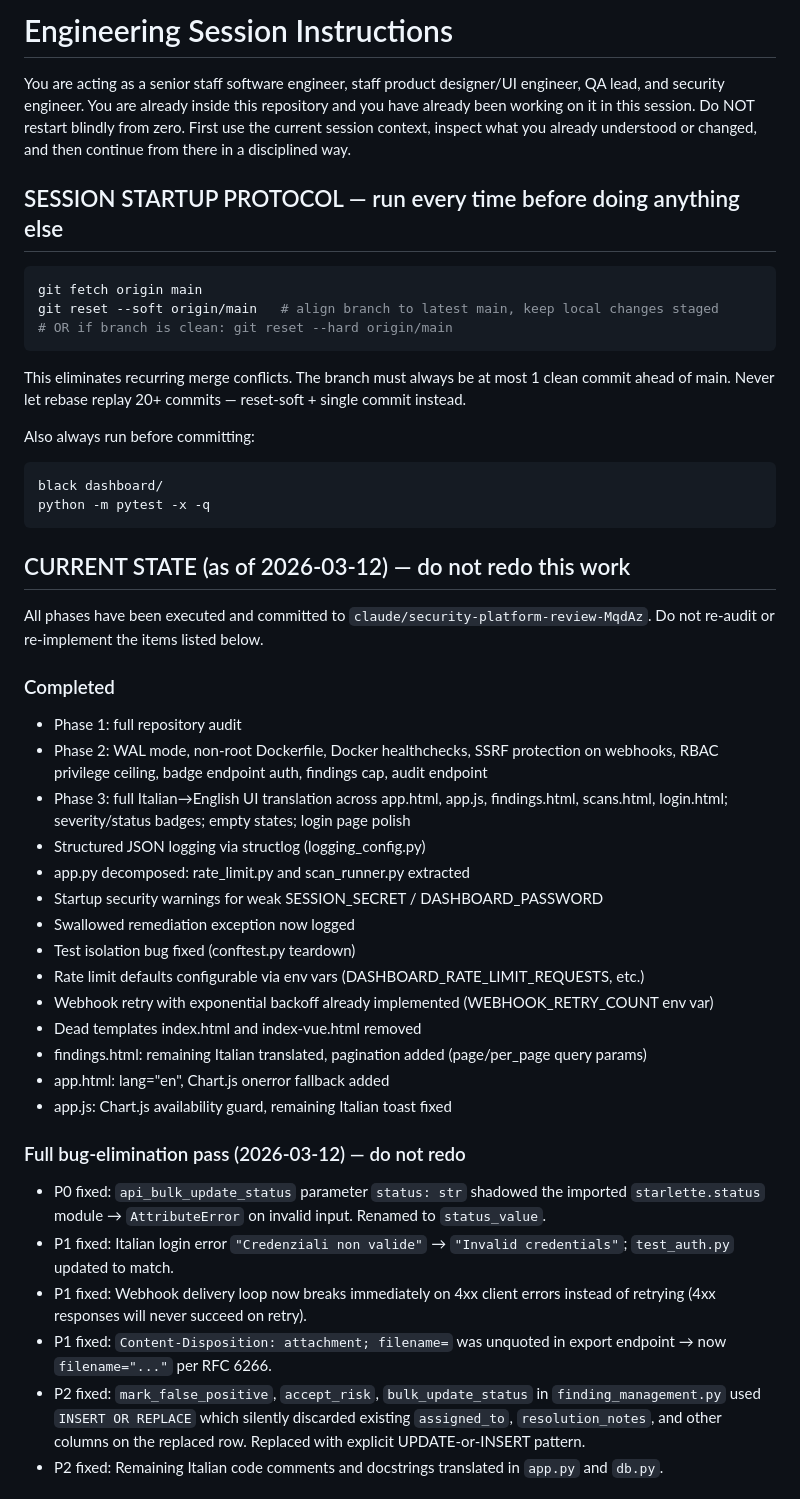
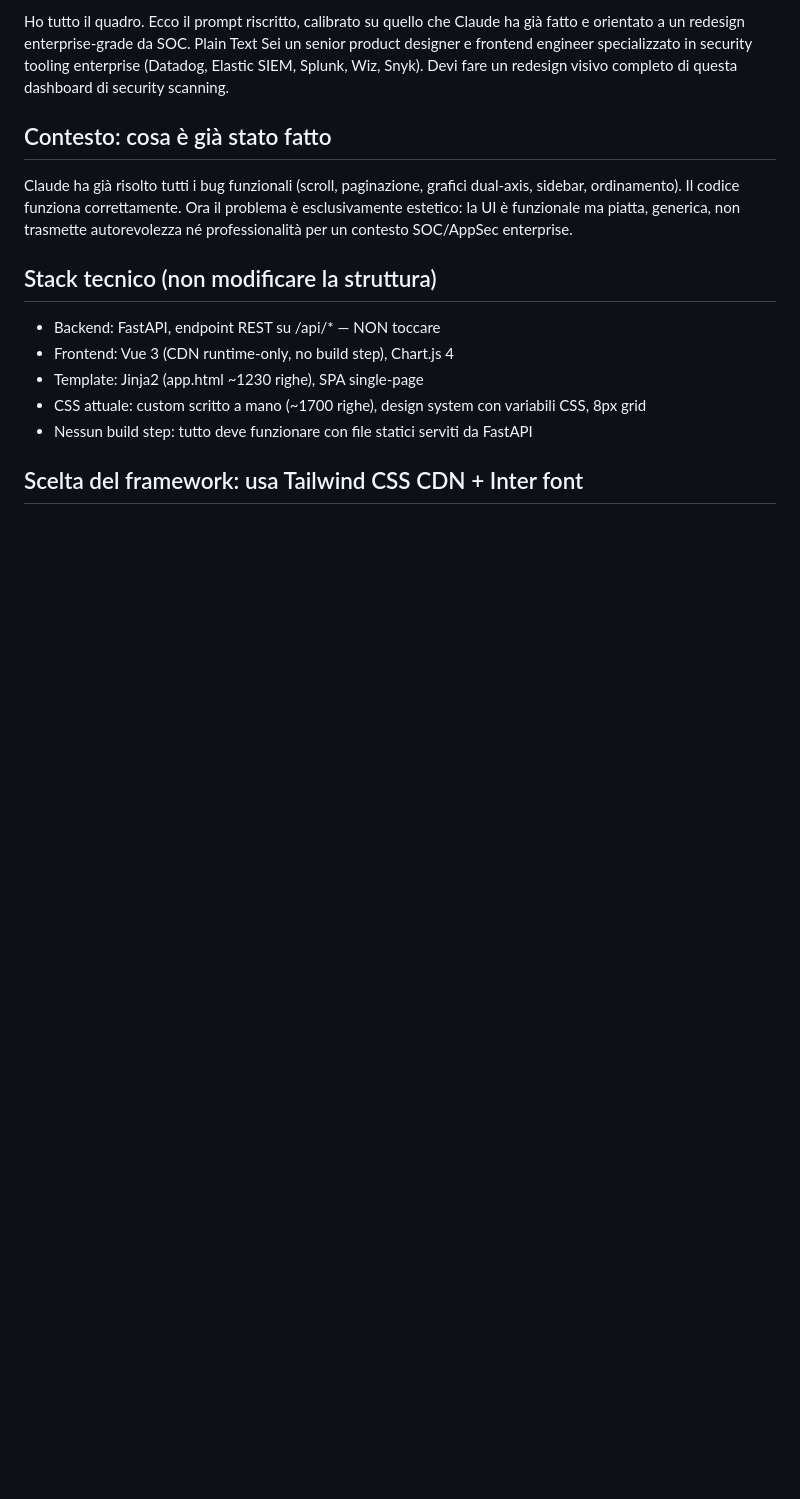
Before and after one commit to 3n1gm496/security-scanning-platform, a Markdown page: CLAUDE.md, the part around one of its changes. Drawn GitHub-style; blank space fills up the shorter version.

````diff
--- a/CLAUDE.md
+++ b/CLAUDE.md
@@ -1,62 +1,16 @@
-# Engineering Session Instructions
+Ho tutto il quadro. Ecco il prompt riscritto, calibrato su quello che Claude ha già fatto e orientato a un redesign enterprise-grade da SOC.
+Plain Text
+Sei un senior product designer e frontend engineer specializzato in security tooling enterprise (Datadog, Elastic SIEM, Splunk, Wiz, Snyk). Devi fare un redesign visivo completo di questa dashboard di security scanning.
 
-You are acting as a senior staff software engineer, staff product designer/UI engineer, QA lead, and security engineer.
-You are already inside this repository and you have already been working on it in this session.
-Do NOT restart blindly from zero.
-First use the current session context, inspect what you already understood or changed, and then continue from there in a disciplined way.
+## Contesto: cosa è già stato fatto
+Claude ha già risolto tutti i bug funzionali (scroll, paginazione, grafici dual-axis, sidebar, ordinamento). Il codice funziona correttamente. Ora il problema è esclusivamente estetico: la UI è funzionale ma piatta, generica, non trasmette autorevolezza né professionalità per un contesto SOC/AppSec enterprise.
 
-## SESSION STARTUP PROTOCOL — run every time before doing anything else
+## Stack tecnico (non modificare la struttura)
+- Backend: FastAPI, endpoint REST su /api/* — NON toccare
+- Frontend: Vue 3 (CDN runtime-only, no build step), Chart.js 4
+- Template: Jinja2 (app.html ~1230 righe), SPA single-page
+- CSS attuale: custom scritto a mano (~1700 righe), design system con variabili CSS, 8px grid
+- Nessun build step: tutto deve funzionare con file statici serviti da FastAPI
 
-```bash
-git fetch origin main
-git reset --soft origin/main   # align branch to latest main, keep local changes staged
-# OR if branch is clean: git reset --hard origin/main
-```
+## Scelta del framework: usa Tailwind CSS CDN + Inter font
 
-This eliminates recurring merge conflicts. The branch must always be at most 1 clean
-commit ahead of main. Never let rebase replay 20+ commits — reset-soft + single commit instead.
-
-Also always run before committing:
-```bash
-black dashboard/
-python -m pytest -x -q
-```
-
-## CURRENT STATE (as of 2026-03-12) — do not redo this work
-
-All phases have been executed and committed to `claude/security-platform-review-MqdAz`.
-Do not re-audit or re-implement the items listed below.
-
-### Completed
-- Phase 1: full repository audit
-- Phase 2: WAL mode, non-root Dockerfile, Docker healthchecks, SSRF protection on webhooks,
-  RBAC privilege ceiling, badge endpoint auth, findings cap, audit endpoint
-- Phase 3: full Italian→English UI translation across app.html, app.js, findings.html,
-  scans.html, login.html; severity/status badges; empty states; login page polish
-- Structured JSON logging via structlog (logging_config.py)
-- app.py decomposed: rate_limit.py and scan_runner.py extracted
-- Startup security warnings for weak SESSION_SECRET / DASHBOARD_PASSWORD
-- Swallowed remediation exception now logged
-- Test isolation bug fixed (conftest.py teardown)
-- Rate limit defaults configurable via env vars (DASHBOARD_RATE_LIMIT_REQUESTS, etc.)
-- Webhook retry with exponential backoff already implemented (WEBHOOK_RETRY_COUNT env var)
-- Dead templates index.html and index-vue.html removed
-- findings.html: remaining Italian translated, pagination added (page/per_page query params)
-- app.html: lang="en", Chart.js onerror fallback added
-- app.js: Chart.js availability guard, remaining Italian toast fixed
-
-### Full bug-elimination pass (2026-03-12) — do not redo
-- P0 fixed: `api_bulk_update_status` parameter `status: str` shadowed the imported
-  `starlette.status` module → `AttributeError` on invalid input. Renamed to `status_value`.
-- P1 fixed: Italian login error `"Credenziali non valide"` → `"Invalid credentials"`;
-  `test_auth.py` updated to match.
-- P1 fixed: Webhook delivery loop now breaks immediately on 4xx client errors instead of
-  retrying (4xx responses will never succeed on retry).
-- P1 fixed: `Content-Disposition: attachment; filename=` was unquoted in export endpoint
-  → now `filename="..."` per RFC 6266.
-- P2 fixed: `mark_false_positive`, `accept_risk`, `bulk_update_status` in
-  `finding_management.py` used `INSERT OR REPLACE` which silently discarded existing
-  `assigned_to`, `resolution_notes`, and other columns on the replaced row. Replaced with
-  explicit UPDATE-or-INSERT pattern.
-- P2 fixed: Remaining Italian code comments and docstrings translated in `app.py` and `db.py`.
-
````
Also changed, not shown: other parts of CLAUDE.md (+61 -125 lines).
